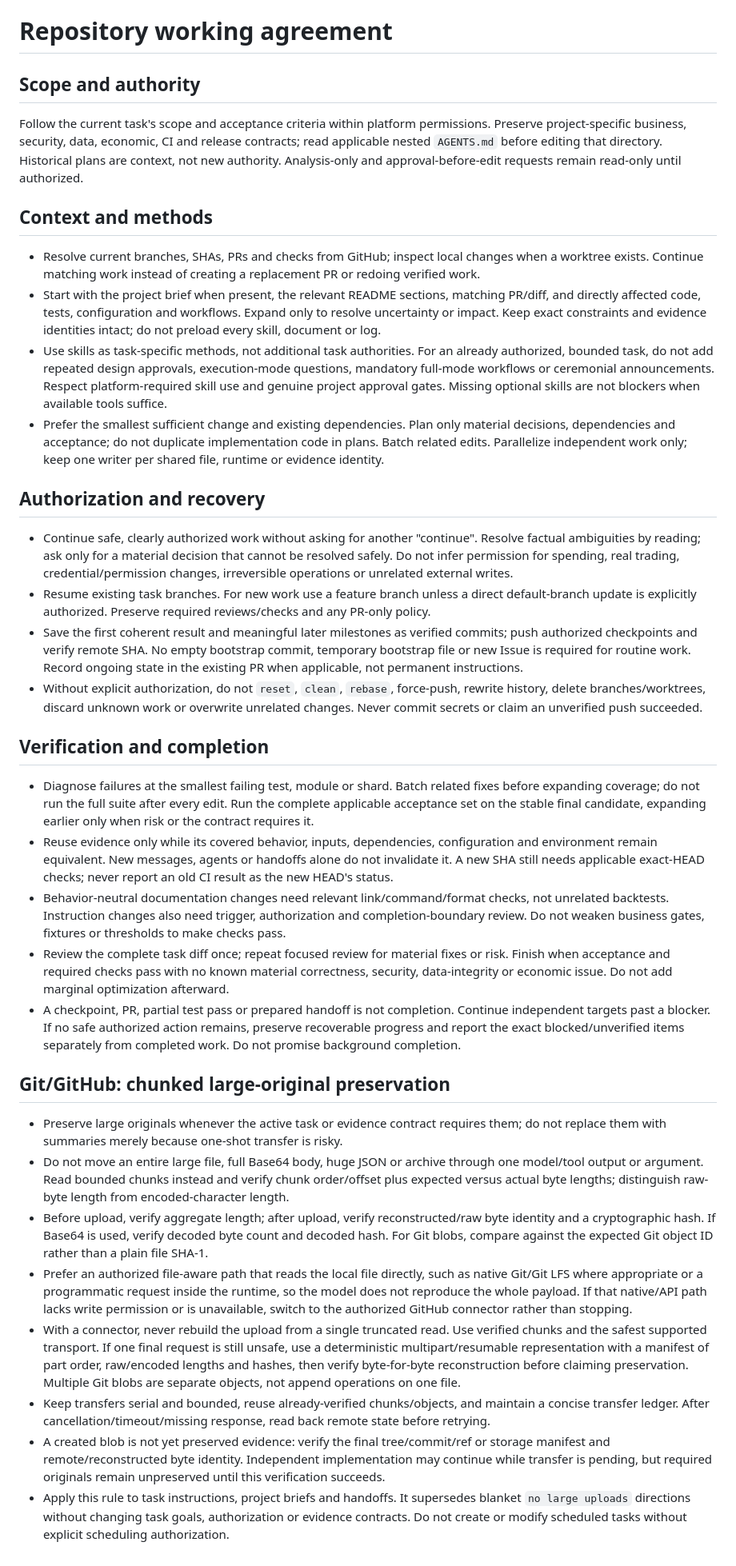
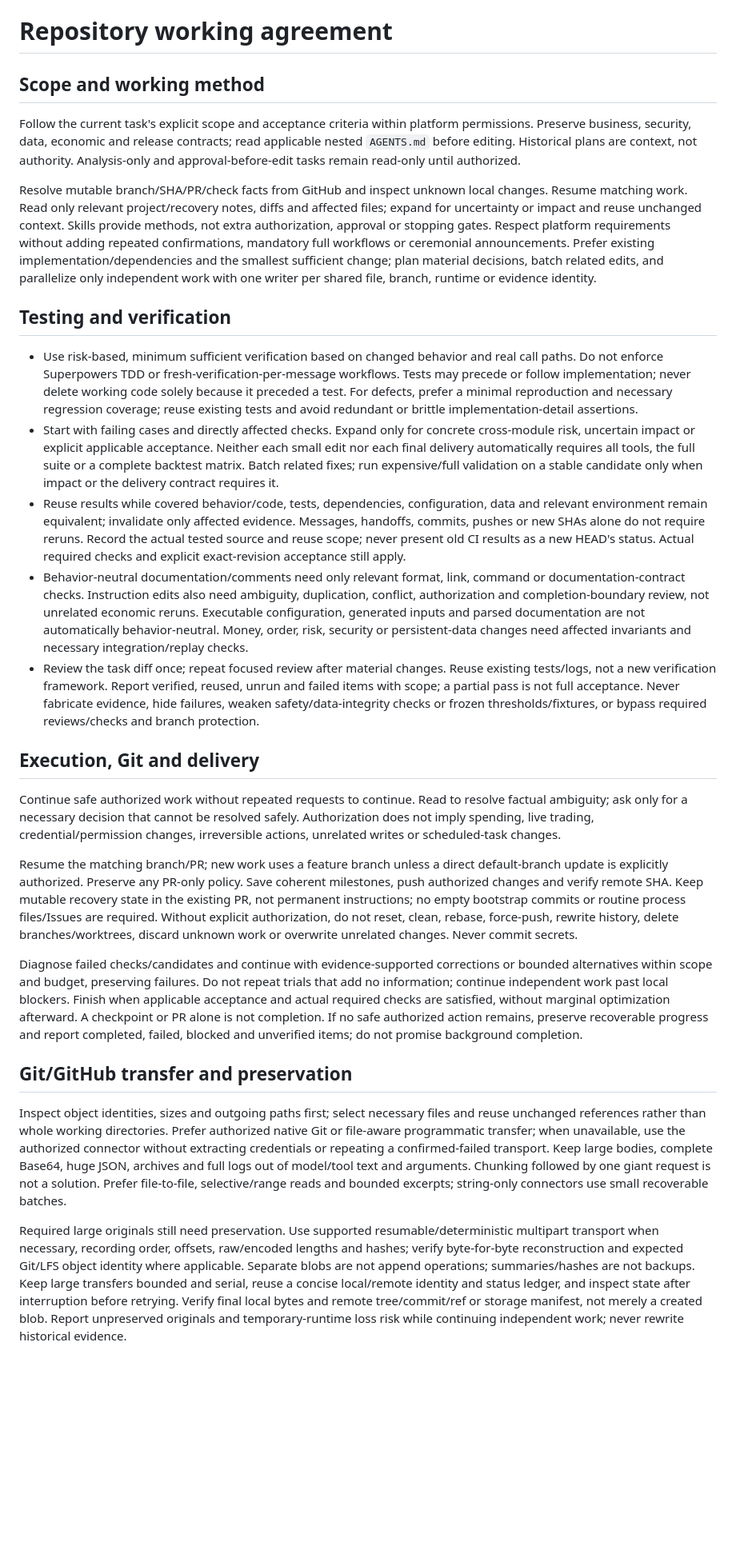
Before and after one commit to ychenracing/frederik, a Markdown page: AGENTS.md, the part around the change. Shown at 80% size. Rendered like a GitHub page; blank space fills up the shorter version.

Commit message:
docs: adopt risk-based minimum sufficient verification

```diff
--- a/AGENTS.md
+++ b/AGENTS.md
@@ -1,38 +1,29 @@
 # Repository working agreement
 
-## Scope and authority
+## Scope and working method
 
-Follow the current task's scope and acceptance criteria within platform permissions. Preserve project-specific business, security, data, economic, CI and release contracts; read applicable nested `AGENTS.md` before editing that directory. Historical plans are context, not new authority. Analysis-only and approval-before-edit requests remain read-only until authorized.
+Follow the current task's explicit scope and acceptance criteria within platform permissions. Preserve business, security, data, economic and release contracts; read applicable nested `AGENTS.md` before editing. Historical plans are context, not authority. Analysis-only and approval-before-edit tasks remain read-only until authorized.
 
-## Context and methods
+Resolve mutable branch/SHA/PR/check facts from GitHub and inspect unknown local changes. Resume matching work. Read only relevant project/recovery notes, diffs and affected files; expand for uncertainty or impact and reuse unchanged context. Skills provide methods, not extra authorization, approval or stopping gates. Respect platform requirements without adding repeated confirmations, mandatory full workflows or ceremonial announcements. Prefer existing implementation/dependencies and the smallest sufficient change; plan material decisions, batch related edits, and parallelize only independent work with one writer per shared file, branch, runtime or evidence identity.
 
-- Resolve current branches, SHAs, PRs and checks from GitHub; inspect local changes when a worktree exists. Continue matching work instead of creating a replacement PR or redoing verified work.
-- Start with the project brief when present, the relevant README sections, matching PR/diff, and directly affected code, tests, configuration and workflows. Expand only to resolve uncertainty or impact. Keep exact constraints and evidence identities intact; do not preload every skill, document or log.
-- Use skills as task-specific methods, not additional task authorities. For an already authorized, bounded task, do not add repeated design approvals, execution-mode questions, mandatory full-mode workflows or ceremonial announcements. Respect platform-required skill use and genuine project approval gates. Missing optional skills are not blockers when available tools suffice.
-- Prefer the smallest sufficient change and existing dependencies. Plan only material decisions, dependencies and acceptance; do not duplicate implementation code in plans. Batch related edits. Parallelize independent work only; keep one writer per shared file, runtime or evidence identity.
+## Testing and verification
 
-## Authorization and recovery
+- Use risk-based, minimum sufficient verification based on changed behavior and real call paths. Do not enforce Superpowers TDD or fresh-verification-per-message workflows. Tests may precede or follow implementation; never delete working code solely because it preceded a test. For defects, prefer a minimal reproduction and necessary regression coverage; reuse existing tests and avoid redundant or brittle implementation-detail assertions.
+- Start with failing cases and directly affected checks. Expand only for concrete cross-module risk, uncertain impact or explicit applicable acceptance. Neither each small edit nor each final delivery automatically requires all tools, the full suite or a complete backtest matrix. Batch related fixes; run expensive/full validation on a stable candidate only when impact or the delivery contract requires it.
+- Reuse results while covered behavior/code, tests, dependencies, configuration, data and relevant environment remain equivalent; invalidate only affected evidence. Messages, handoffs, commits, pushes or new SHAs alone do not require reruns. Record the actual tested source and reuse scope; never present old CI results as a new HEAD's status. Actual required checks and explicit exact-revision acceptance still apply.
+- Behavior-neutral documentation/comments need only relevant format, link, command or documentation-contract checks. Instruction edits also need ambiguity, duplication, conflict, authorization and completion-boundary review, not unrelated economic reruns. Executable configuration, generated inputs and parsed documentation are not automatically behavior-neutral. Money, order, risk, security or persistent-data changes need affected invariants and necessary integration/replay checks.
+- Review the task diff once; repeat focused review after material changes. Reuse existing tests/logs, not a new verification framework. Report verified, reused, unrun and failed items with scope; a partial pass is not full acceptance. Never fabricate evidence, hide failures, weaken safety/data-integrity checks or frozen thresholds/fixtures, or bypass required reviews/checks and branch protection.
 
-- Continue safe, clearly authorized work without asking for another "continue". Resolve factual ambiguities by reading; ask only for a material decision that cannot be resolved safely. Do not infer permission for spending, real trading, credential/permission changes, irreversible operations or unrelated external writes.
-- Resume existing task branches. For new work use a feature branch unless a direct default-branch update is explicitly authorized. Preserve required reviews/checks and any PR-only policy.
-- Save the first coherent result and meaningful later milestones as verified commits; push authorized checkpoints and verify remote SHA. No empty bootstrap commit, temporary bootstrap file or new Issue is required for routine work. Record ongoing state in the existing PR when applicable, not permanent instructions.
-- Without explicit authorization, do not `reset`, `clean`, `rebase`, force-push, rewrite history, delete branches/worktrees, discard unknown work or overwrite unrelated changes. Never commit secrets or claim an unverified push succeeded.
+## Execution, Git and delivery
 
-## Verification and completion
+Continue safe authorized work without repeated requests to continue. Read to resolve factual ambiguity; ask only for a necessary decision that cannot be resolved safely. Authorization does not imply spending, live trading, credential/permission changes, irreversible actions, unrelated writes or scheduled-task changes.
 
-- Diagnose failures at the smallest failing test, module or shard. Batch related fixes before expanding coverage; do not run the full suite after every edit. Run the complete applicable acceptance set on the stable final candidate, expanding earlier only when risk or the contract requires it.
-- Reuse evidence only while its covered behavior, inputs, dependencies, configuration and environment remain equivalent. New messages, agents or handoffs alone do not invalidate it. A new SHA still needs applicable exact-HEAD checks; never report an old CI result as the new HEAD's status.
-- Behavior-neutral documentation changes need relevant link/command/format checks, not unrelated backtests. Instruction changes also need trigger, authorization and completion-boundary review. Do not weaken business gates, fixtures or thresholds to make checks pass.
-- Review the complete task diff once; repeat focused review for material fixes or risk. Finish when acceptance and required checks pass with no known material correctness, security, data-integrity or economic issue. Do not add marginal optimization afterward.
-- A checkpoint, PR, partial test pass or prepared handoff is not completion. Continue independent targets past a blocker. If no safe authorized action remains, preserve recoverable progress and report the exact blocked/unverified items separately from completed work. Do not promise background completion.
+Resume the matching branch/PR; new work uses a feature branch unless a direct default-branch update is explicitly authorized. Preserve any PR-only policy. Save coherent milestones, push authorized changes and verify remote SHA. Keep mutable recovery state in the existing PR, not permanent instructions; no empty bootstrap commits or routine process files/Issues are required. Without explicit authorization, do not reset, clean, rebase, force-push, rewrite history, delete branches/worktrees, discard unknown work or overwrite unrelated changes. Never commit secrets.
 
-## Git/GitHub: chunked large-original preservation
+Diagnose failed checks/candidates and continue with evidence-supported corrections or bounded alternatives within scope and budget, preserving failures. Do not repeat trials that add no information; continue independent work past local blockers. Finish when applicable acceptance and actual required checks are satisfied, without marginal optimization afterward. A checkpoint or PR alone is not completion. If no safe authorized action remains, preserve recoverable progress and report completed, failed, blocked and unverified items; do not promise background completion.
 
-- Preserve large originals whenever the active task or evidence contract requires them; do not replace them with summaries merely because one-shot transfer is risky.
-- Do not move an entire large file, full Base64 body, huge JSON or archive through one model/tool output or argument. Read bounded chunks instead and verify chunk order/offset plus expected versus actual byte lengths; distinguish raw-byte length from encoded-character length.
-- Before upload, verify aggregate length; after upload, verify reconstructed/raw byte identity and a cryptographic hash. If Base64 is used, verify decoded byte count and decoded hash. For Git blobs, compare against the expected Git object ID rather than a plain file SHA-1.
-- Prefer an authorized file-aware path that reads the local file directly, such as native Git/Git LFS where appropriate or a programmatic request inside the runtime, so the model does not reproduce the whole payload. If that native/API path lacks write permission or is unavailable, switch to the authorized GitHub connector rather than stopping.
-- With a connector, never rebuild the upload from a single truncated read. Use verified chunks and the safest supported transport. If one final request is still unsafe, use a deterministic multipart/resumable representation with a manifest of part order, raw/encoded lengths and hashes, then verify byte-for-byte reconstruction before claiming preservation. Multiple Git blobs are separate objects, not append operations on one file.
-- Keep transfers serial and bounded, reuse already-verified chunks/objects, and maintain a concise transfer ledger. After cancellation/timeout/missing response, read back remote state before retrying.
-- A created blob is not yet preserved evidence: verify the final tree/commit/ref or storage manifest and remote/reconstructed byte identity. Independent implementation may continue while transfer is pending, but required originals remain unpreserved until this verification succeeds.
-- Apply this rule to task instructions, project briefs and handoffs. It supersedes blanket `no large uploads` directions without changing task goals, authorization or evidence contracts. Do not create or modify scheduled tasks without explicit scheduling authorization.
+## Git/GitHub transfer and preservation
+
+Inspect object identities, sizes and outgoing paths first; select necessary files and reuse unchanged references rather than whole working directories. Prefer authorized native Git or file-aware programmatic transfer; when unavailable, use the authorized connector without extracting credentials or repeating a confirmed-failed transport. Keep large bodies, complete Base64, huge JSON, archives and full logs out of model/tool text and arguments. Chunking followed by one giant request is not a solution. Prefer file-to-file, selective/range reads and bounded excerpts; string-only connectors use small recoverable batches.
+
+Required large originals still need preservation. Use supported resumable/deterministic multipart transport when necessary, recording order, offsets, raw/encoded lengths and hashes; verify byte-for-byte reconstruction and expected Git/LFS object identity where applicable. Separate blobs are not append operations; summaries/hashes are not backups. Keep large transfers bounded and serial, reuse a concise local/remote identity and status ledger, and inspect state after interruption before retrying. Verify final local bytes and remote tree/commit/ref or storage manifest, not merely a created blob. Report unpreserved originals and temporary-runtime loss risk while continuing independent work; never rewrite historical evidence.
```
